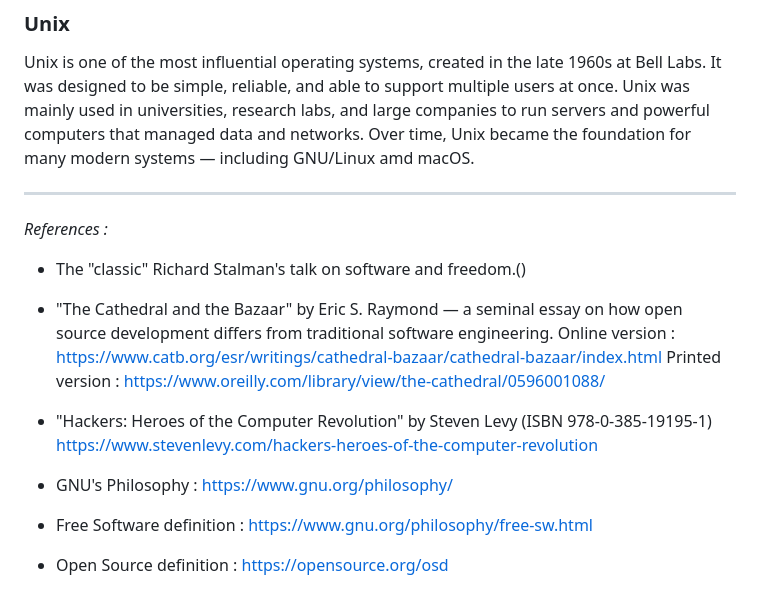
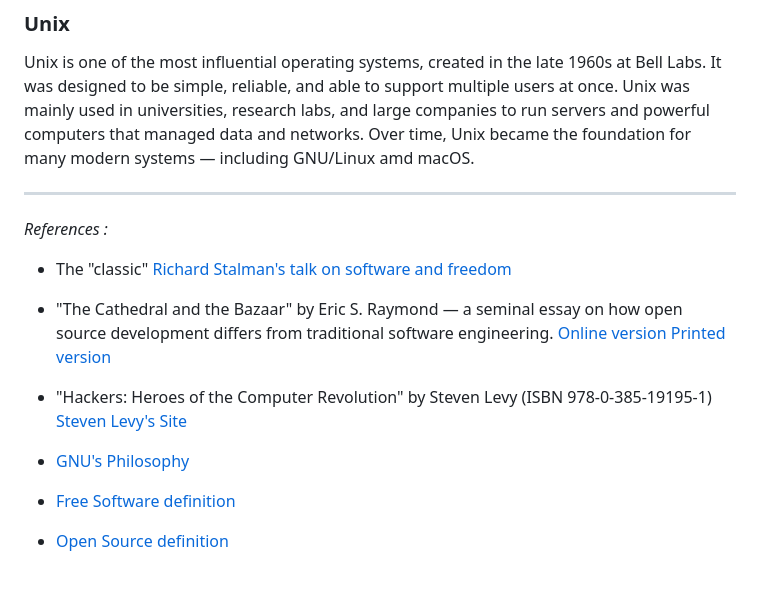
Before and after one commit to nest0x01/nest0x01.github.io, a Markdown page: README.md, the part around the change. GitHub-like rendering.

```diff
--- a/README.md
+++ b/README.md
@@ -19,21 +19,17 @@
 
  *References :*
 
- - The "classic" Richard Stalman's talk on software and freedom.()
-[](https://www.gnu.org/audio-video/philosophy-recordings.html#rms-201404070)
+ - The "classic" [Richard Stalman's talk on software and freedom](https://www.gnu.org/audio-video/philosophy-recordings.html#rms-201404070)
 
 - "The Cathedral and the Bazaar" by Eric S. Raymond — a seminal essay on how open source development differs from traditional software engineering.
-Online version : https://www.catb.org/esr/writings/cathedral-bazaar/cathedral-bazaar/index.html
-Printed version : https://www.oreilly.com/library/view/the-cathedral/0596001088/
+[Online version](https://www.catb.org/esr/writings/cathedral-bazaar/cathedral-bazaar/index.html)
+[Printed version](https://www.oreilly.com/library/view/the-cathedral/0596001088/)
 
-- "Hackers: Heroes of the Computer Revolution" by Steven Levy (ISBN 978-0-385-19195-1)
-https://www.stevenlevy.com/hackers-heroes-of-the-computer-revolution
+- "Hackers: Heroes of the Computer Revolution" by Steven Levy
+  (ISBN 978-0-385-19195-1) [Steven Levy's Site](https://www.stevenlevy.com/hackers-heroes-of-the-computer-revolution)
 
-- GNU's Philosophy :
-https://www.gnu.org/philosophy/
+- [GNU's Philosophy](https://www.gnu.org/philosophy)
 
-- Free Software definition :
-https://www.gnu.org/philosophy/free-sw.html
+- [Free Software definition](https://www.gnu.org/philosophy/free-sw.html)
 
-- Open Source definition :
-https://opensource.org/osd
+- [Open Source definition](https://opensource.org/osd)
```
